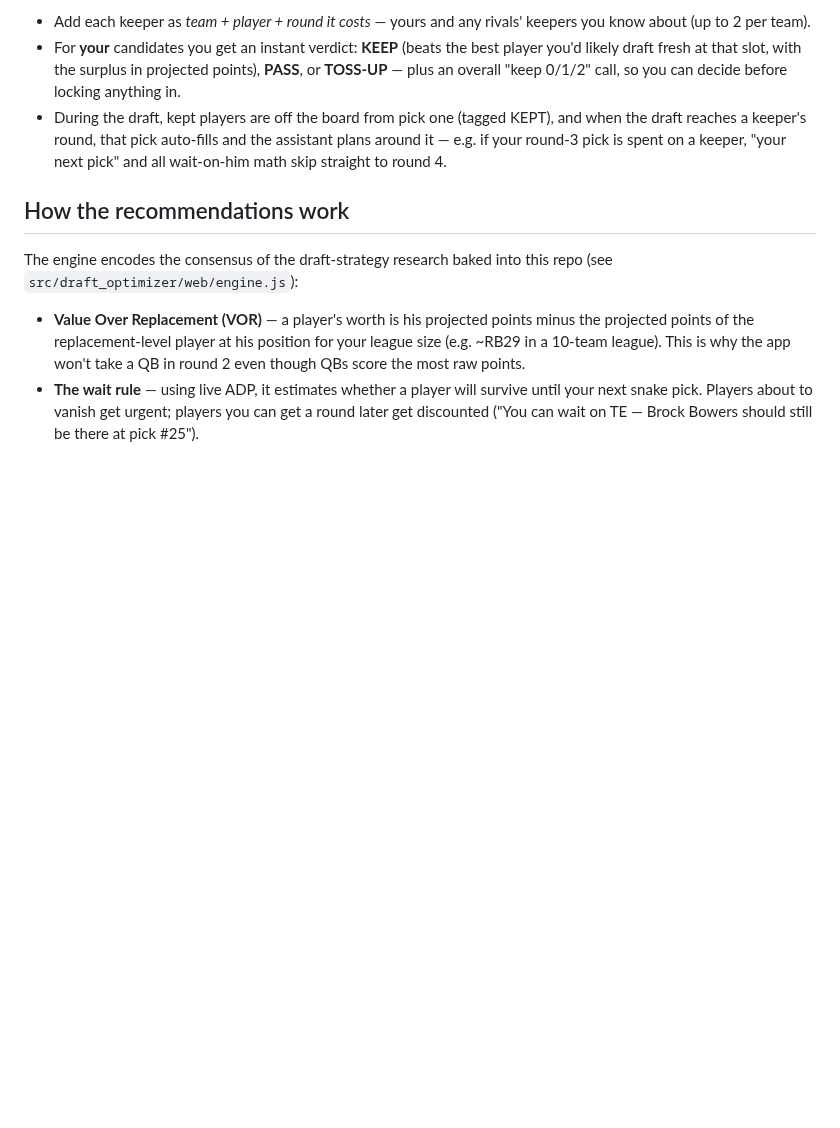
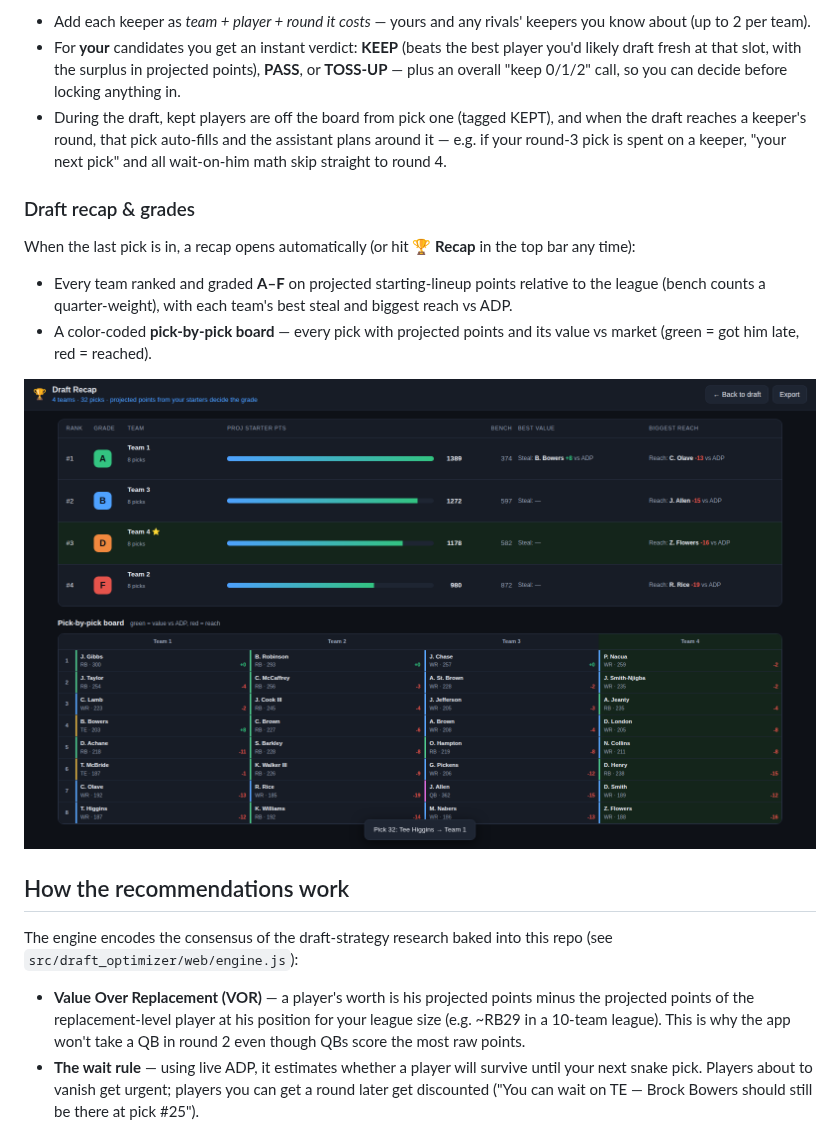
Before and after one commit to univibe25/python-library-test, a Markdown page: README.md, the part around the change. Rendered like a GitHub page; pictures changed too: docs/recap.png (added); blank space fills up the shorter version.

```diff
--- a/README.md
+++ b/README.md
@@ -57,6 +57,19 @@ setup screen:
   and the assistant plans around it — e.g. if your round-3 pick is spent on a
   keeper, "your next pick" and all wait-on-him math skip straight to round 4.
 
+### Draft recap & grades
+
+When the last pick is in, a recap opens automatically (or hit **🏆 Recap** in
+the top bar any time):
+
+- Every team ranked and graded **A–F** on projected starting-lineup points
+  relative to the league (bench counts a quarter-weight), with each team's
+  best steal and biggest reach vs ADP.
+- A color-coded **pick-by-pick board** — every pick with projected points and
+  its value vs market (green = got him late, red = reached).
+
+![recap](docs/recap.png)
+
 ## How the recommendations work
 
 The engine encodes the consensus of the draft-strategy research baked into
```
Also changed, not shown: 5 other files.
